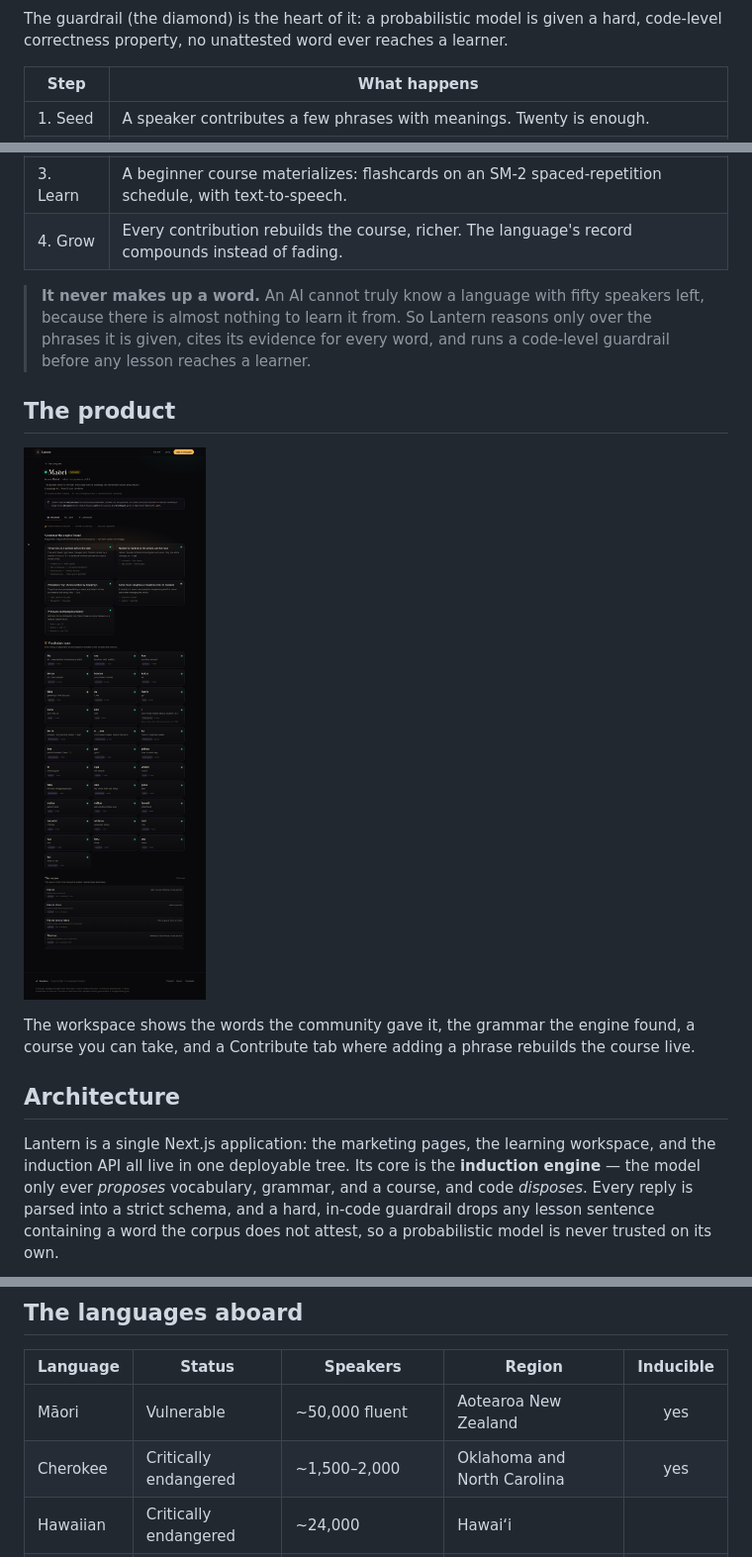
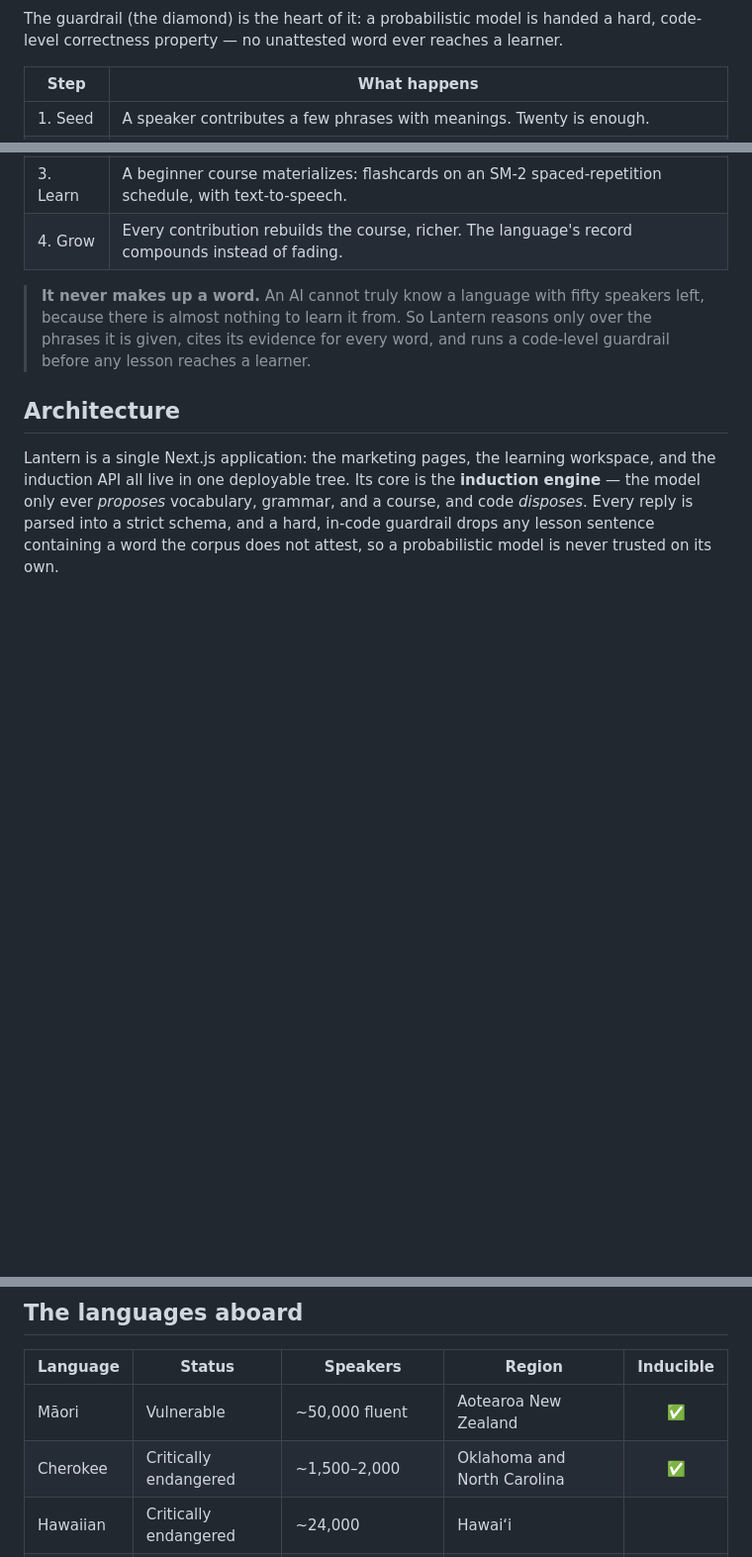
Before and after one commit to areebhirani-beep/lantern, a Markdown page: README.md, 3 parts joined by grey strips. Shown at 99% size. Drawn GitHub-style; pictures changed too: docs/screenshots/workspace.png; blank space fills up the shorter version.

````diff
--- a/README.md
+++ b/README.md
@@ -63,7 +133,7 @@ flowchart LR
     class X discard;
 ```
 
-The guardrail (the diamond) is the heart of it: a probabilistic model is given a hard, code-level correctness property, no unattested word ever reaches a learner.
+The guardrail (the diamond) is the heart of it: a probabilistic model is handed a hard, code-level correctness property — no unattested word ever reaches a learner.
 
 | Step | What happens |
 |---|---|
@@ -73,12 +143,6 @@ The guardrail (the diamond) is the heart of it: a probabilistic model is given a
 | 4. Grow | Every contribution rebuilds the course, richer. The language's record compounds instead of fading. |
 
 > **It never makes up a word.** An AI cannot truly know a language with fifty speakers left, because there is almost nothing to learn it from. So Lantern reasons only over the phrases it is given, cites its evidence for every word, and runs a code-level guardrail before any lesson reaches a learner.
-
-## The product
-
-![The workspace, showing the grammar and vocabulary induced for Māori](docs/screenshots/workspace.png)
-
-The workspace shows the words the community gave it, the grammar the engine found, a course you can take, and a Contribute tab where adding a phrase rebuilds the course live.
 
 ## Architecture
 
@@ -177,8 +241,8 @@ Runs with zero configuration. With no key and no database it serves verified, ha
 
 | Language | Status | Speakers | Region | Inducible |
 |---|---|---|---|:---:|
-| Māori | Vulnerable | ~50,000 fluent | Aotearoa New Zealand | yes |
-| Cherokee | Critically endangered | ~1,500–2,000 | Oklahoma and North Carolina | yes |
+| Māori | Vulnerable | ~50,000 fluent | Aotearoa New Zealand | ✅ |
+| Cherokee | Critically endangered | ~1,500–2,000 | Oklahoma and North Carolina | ✅ |
 | Hawaiian | Critically endangered | ~24,000 | Hawaiʻi | |
 | Ainu | Critically endangered | ~10 native | Hokkaidō, Japan | |
 | Manx | Severely endangered | revived from its last speaker | Isle of Man | |
````
Also changed, not shown: other parts of README.md (+91 -21 lines), docs/screenshots/ark.png, docs/screenshots/home.png, docs/screenshots/learn.png.
